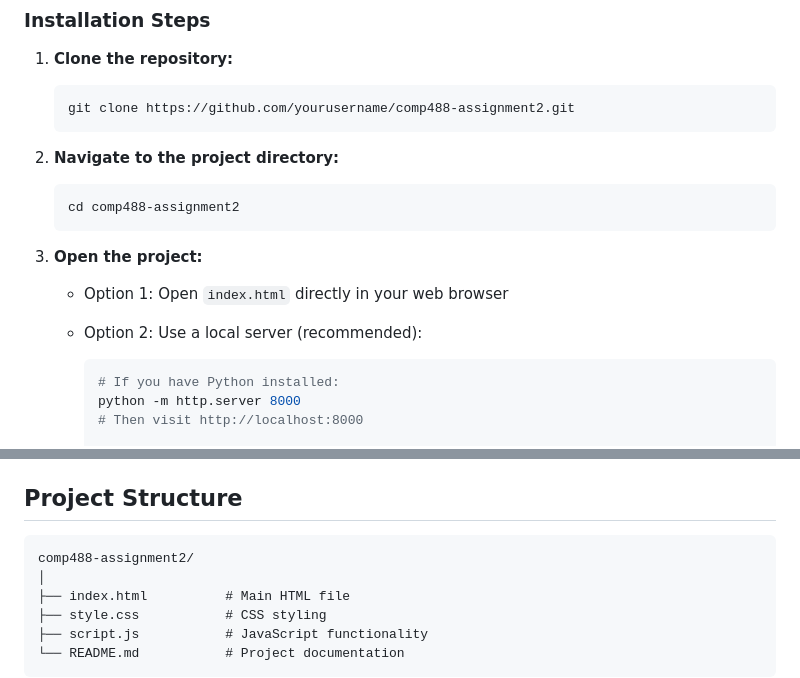
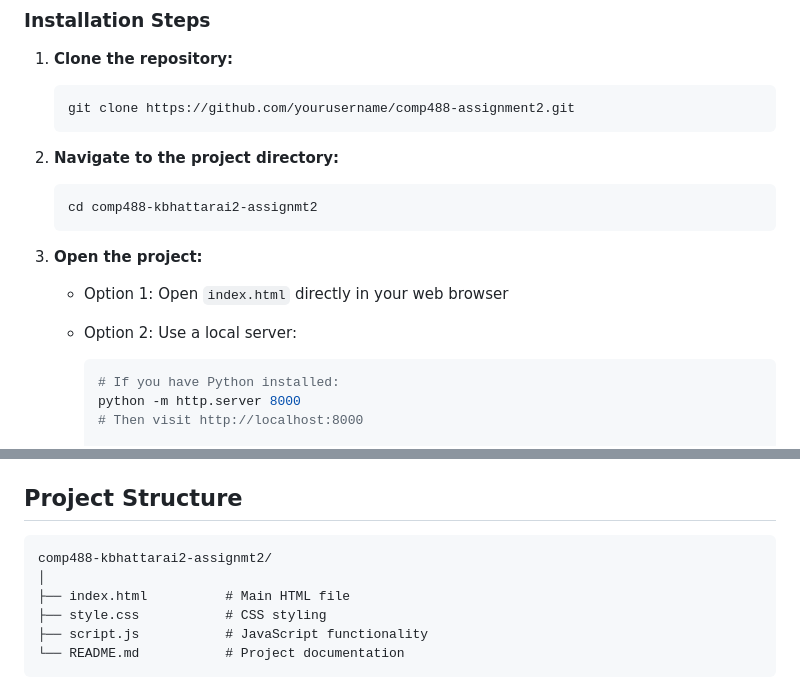
Before and after one commit to imkaushal10/comp488-kbhattarai2-assignmt2, a Markdown page: README.md, 2 parts joined by grey strips. GitHub-like rendering.

Commit message:
Update project directory name in README

````diff
--- a/README.md
+++ b/README.md
@@ -39,12 +39,12 @@ To run this project locally on your machine:
 2. **Navigate to the project directory:**
 
    ```bash
-   cd comp488-assignment2
+   cd comp488-kbhattarai2-assignmt2
    ```
 
 3. **Open the project:**
    - Option 1: Open `index.html` directly in your web browser
-   - Option 2: Use a local server (recommended):
+   - Option 2: Use a local server:
 
      ```bash
      # If you have Python installed:
@@ -63,7 +63,7 @@ To run this project locally on your machine:
 ## Project Structure
 
 ```
-comp488-assignment2/
+comp488-kbhattarai2-assignmt2/
 │
 ├── index.html          # Main HTML file
 ├── style.css           # CSS styling
````
